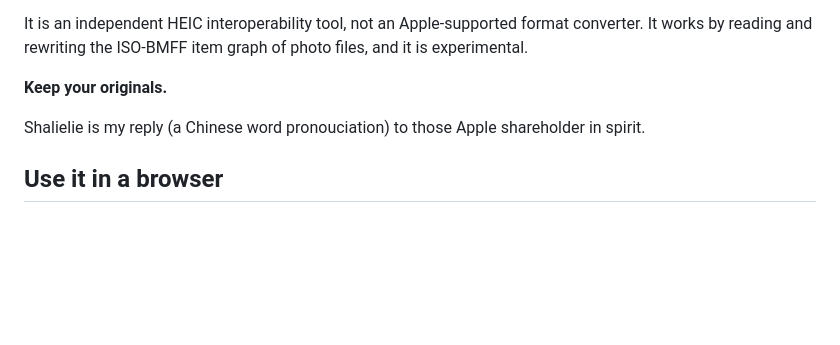
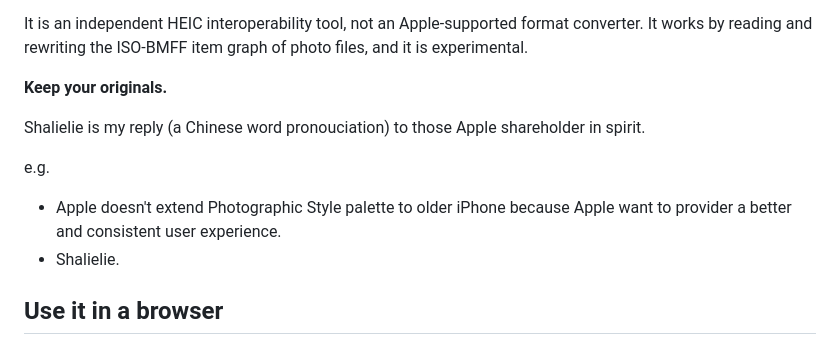
Before and after one commit to nathanatgit/Shalielie, a Markdown page: README.md, the part around the change. Drawn GitHub-style; blank space fills up the shorter version.

Commit message:
Update README with usage examples and clarification
Added examples and clarified usage instructions.

```diff
--- a/README.md
+++ b/README.md
@@ -11,6 +11,10 @@ works by reading and rewriting the ISO-BMFF item graph of photo files, and it is
 **Keep your originals.**
 
 Shalielie is my reply (a Chinese word pronouciation) to those Apple shareholder in spirit.
+
+e.g.
+- Apple doesn't extend Photographic Style palette to older iPhone because Apple want to provider a better and consistent user experience.
+- Shalielie.
 
 ## Use it in a browser
 
```
